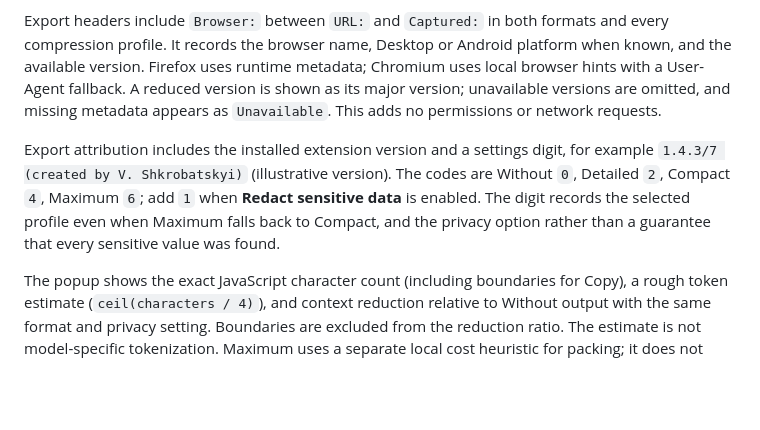
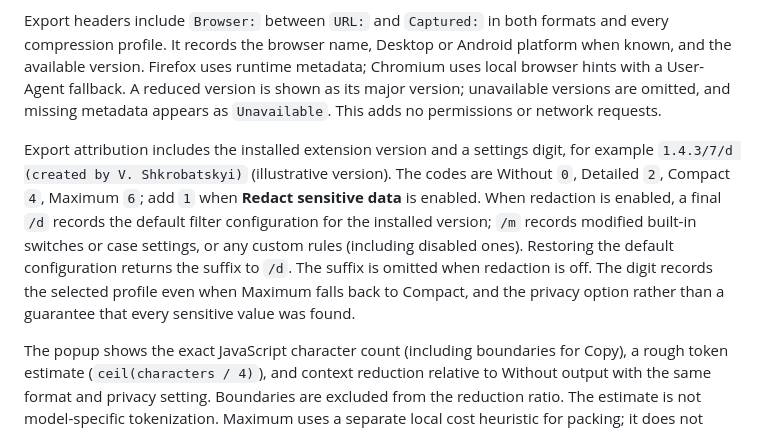
Before and after one commit to V-Shkrobatskyi/Copy-as-Context, a Markdown page: docs/capture-and-export.md, the part around the change. Rendered like a GitHub page; blank space fills up the shorter version.

Commit message:
docs: explain filter configuration suffixes in export attribution

```diff
--- a/docs/capture-and-export.md
+++ b/docs/capture-and-export.md
@@ -28,7 +28,7 @@ The popup supports **Semantic Text** (default) and **Markdown**. `Compact` is th
 
 Export headers include `Browser:` between `URL:` and `Captured:` in both formats and every compression profile. It records the browser name, Desktop or Android platform when known, and the available version. Firefox uses runtime metadata; Chromium uses local browser hints with a User-Agent fallback. A reduced version is shown as its major version; unavailable versions are omitted, and missing metadata appears as `Unavailable`. This adds no permissions or network requests.
 
-Export attribution includes the installed extension version and a settings digit, for example `1.4.3/7 (created by V. Shkrobatskyi)` (illustrative version). The codes are Without `0`, Detailed `2`, Compact `4`, Maximum `6`; add `1` when **Redact sensitive data** is enabled. The digit records the selected profile even when Maximum falls back to Compact, and the privacy option rather than a guarantee that every sensitive value was found.
+Export attribution includes the installed extension version and a settings digit, for example `1.4.3/7/d (created by V. Shkrobatskyi)` (illustrative version). The codes are Without `0`, Detailed `2`, Compact `4`, Maximum `6`; add `1` when **Redact sensitive data** is enabled. When redaction is enabled, a final `/d` records the default filter configuration for the installed version; `/m` records modified built-in switches or case settings, or any custom rules (including disabled ones). Restoring the default configuration returns the suffix to `/d`. The suffix is omitted when redaction is off. The digit records the selected profile even when Maximum falls back to Compact, and the privacy option rather than a guarantee that every sensitive value was found.
 
 The popup shows the exact JavaScript character count (including boundaries for Copy), a rough token estimate (`ceil(characters / 4)`), and context reduction relative to Without output with the same format and privacy setting. Boundaries are excluded from the reduction ratio. The estimate is not model-specific tokenization. Maximum uses a separate local cost heuristic for packing; it does not bundle a tokenizer or guarantee savings for every model.
 
```
Also changed, not shown: README.md (+1 -1 lines).
